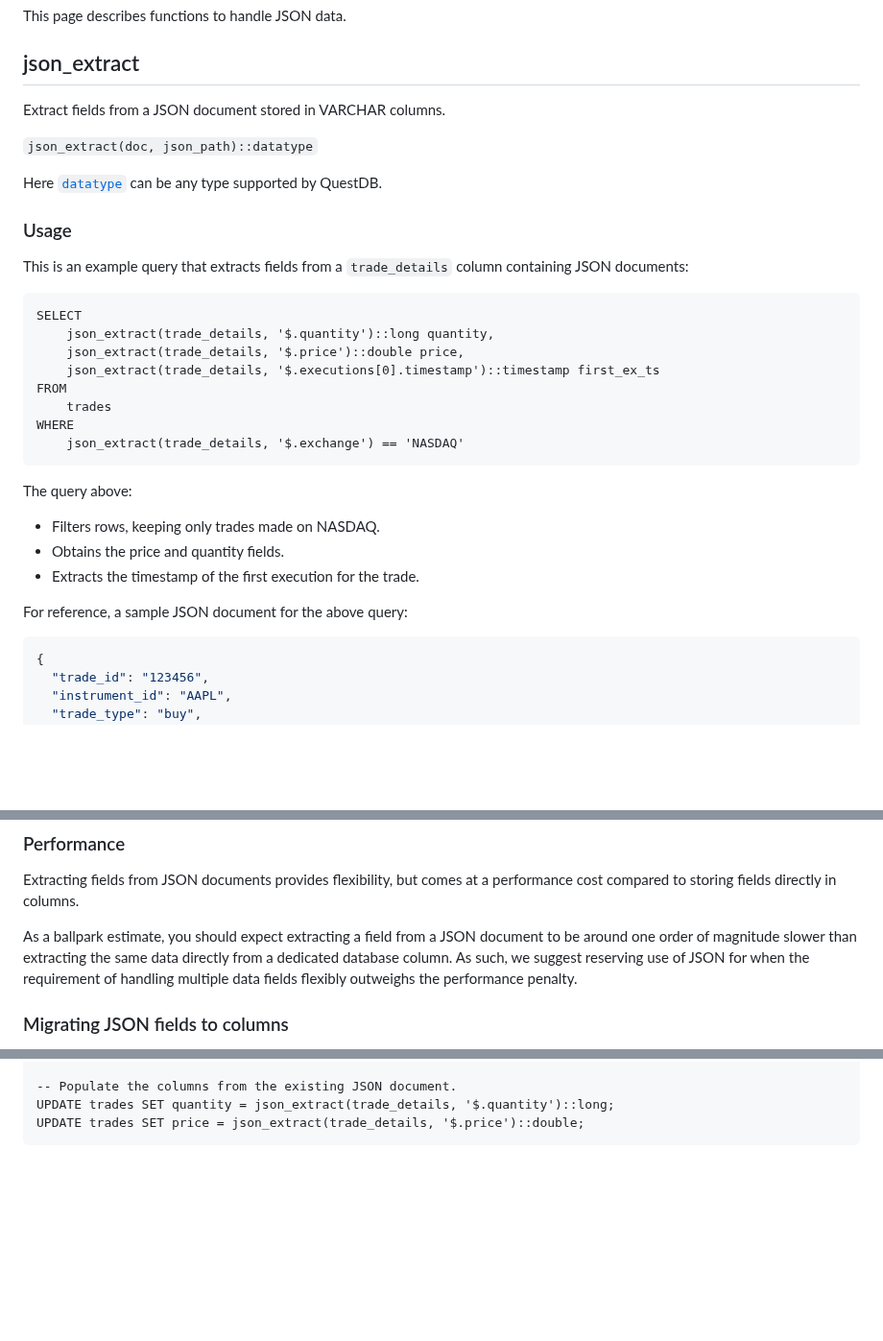
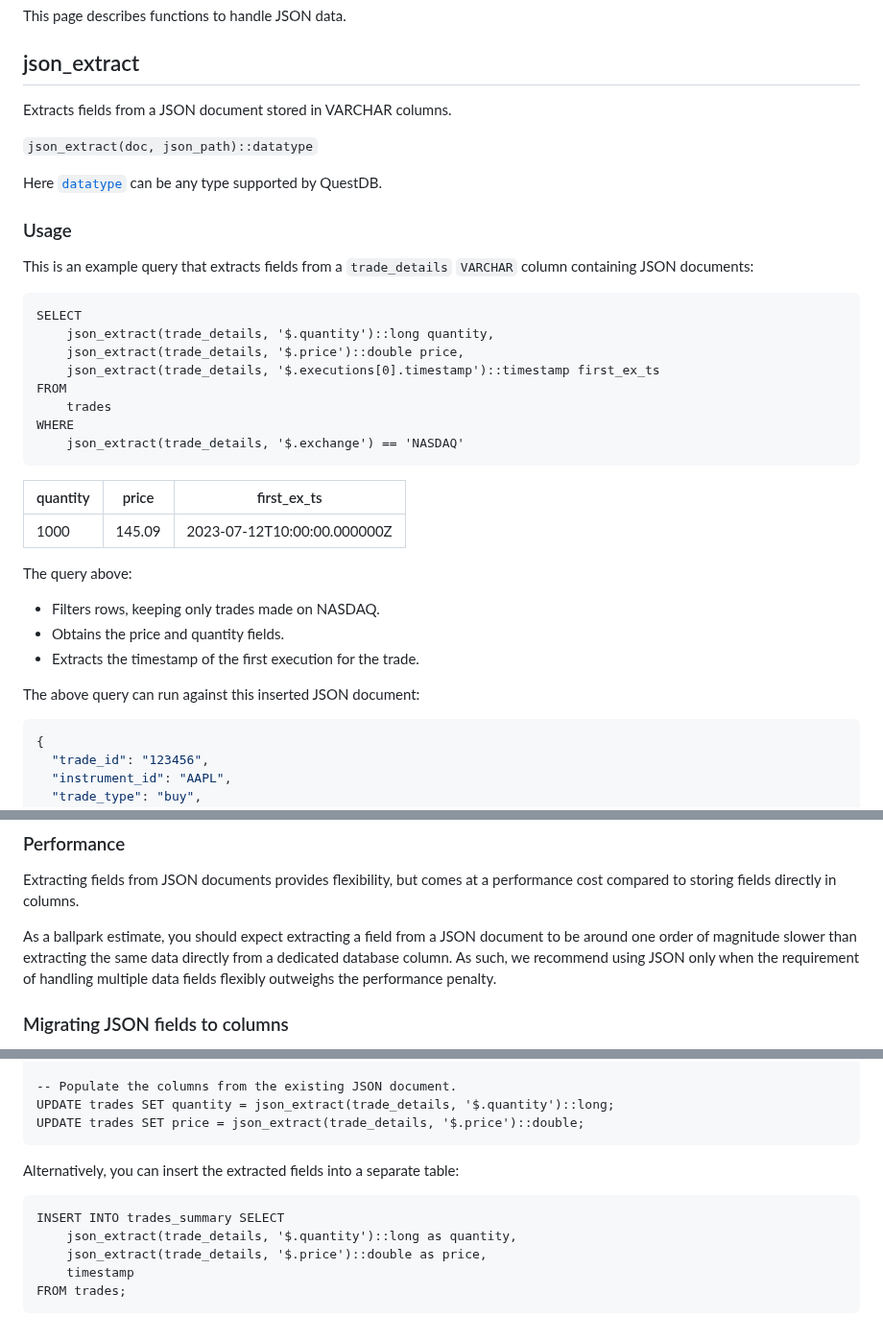
Before and after one commit to questdb/documentation, a Markdown page: reference/function/json.md, 3 parts joined by grey strips. Shown at 96% size. GitHub-like rendering; blank space fills up the shorter version.

Commit message:
PR feedback

````diff
--- a/reference/function/json.md
+++ b/reference/function/json.md
@@ -8,7 +8,7 @@ This page describes functions to handle JSON data.
 
 ## json_extract
 
-Extract fields from a JSON document stored in VARCHAR columns.
+Extracts fields from a JSON document stored in VARCHAR columns.
 
 `json_extract(doc, json_path)::datatype`
 
@@ -16,7 +16,7 @@ Here [`datatype`](#type-conversions) can be any type supported by QuestDB.
 
 ### Usage
 
-This is an example query that extracts fields from a `trade_details` column
+This is an example query that extracts fields from a `trade_details` `VARCHAR` column
 containing JSON documents:
 
 ```questdb-sql title="json_extract example"
@@ -30,12 +30,16 @@ WHERE
     json_extract(trade_details, '$.exchange') == 'NASDAQ'
 ```
 
+| quantity | price  | first_ex_ts                 |
+| -------- | ------ | --------------------------- |
+| 1000     | 145.09 | 2023-07-12T10:00:00.000000Z |
+
 The query above:
    * Filters rows, keeping only trades made on NASDAQ.
    * Obtains the price and quantity fields.
    * Extracts the timestamp of the first execution for the trade.
 
-For reference, a sample JSON document for the above query:
+The above query can run against this inserted JSON document:
 
 ```json
 {
@@ -150,9 +154,9 @@ performance cost compared to storing fields directly in columns.
 
 As a ballpark estimate, you should expect extracting a field from a JSON
 document to be around one order of magnitude slower than extracting the same
-data directly from a dedicated database column. As such, we suggest reserving
-use of JSON for when the requirement of handling multiple data fields flexibly
-outweighs the performance penalty.
+data directly from a dedicated database column. As such, we recommend using JSON
+only when the requirement of handling multiple data fields flexibly outweighs
+the performance penalty.
 
 ### Migrating JSON fields to columns
 
@@ -173,3 +177,13 @@ ALTER TABLE trades ADD COLUMN price double;
 UPDATE trades SET quantity = json_extract(trade_details, '$.quantity')::long;
 UPDATE trades SET price = json_extract(trade_details, '$.price')::double;
 ```
+
+Alternatively, you can insert the extracted fields into a separate table:
+
+```questdb-sql title="Extracting JSON fields to a separate table"
+INSERT INTO trades_summary SELECT
+    json_extract(trade_details, '$.quantity')::long as quantity,
+    json_extract(trade_details, '$.price')::double as price,
+    timestamp
+FROM trades;
+```
````
Also changed, not shown: other parts of reference/function/json.md (+3 -3 lines).
